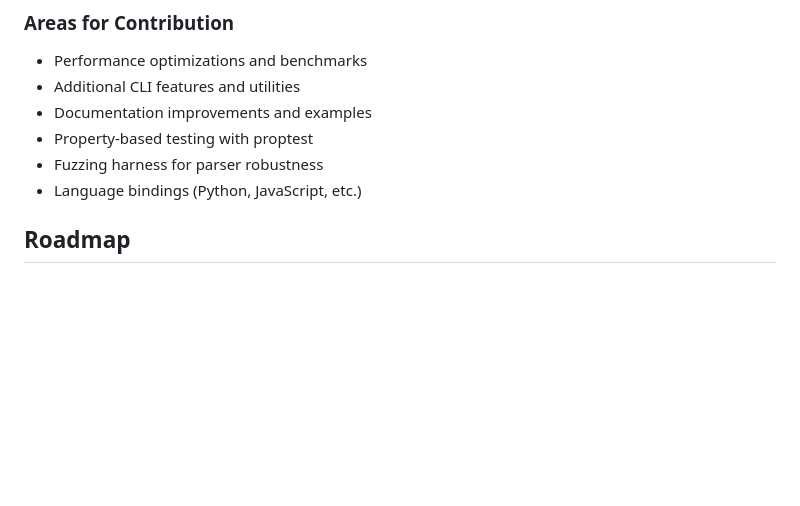
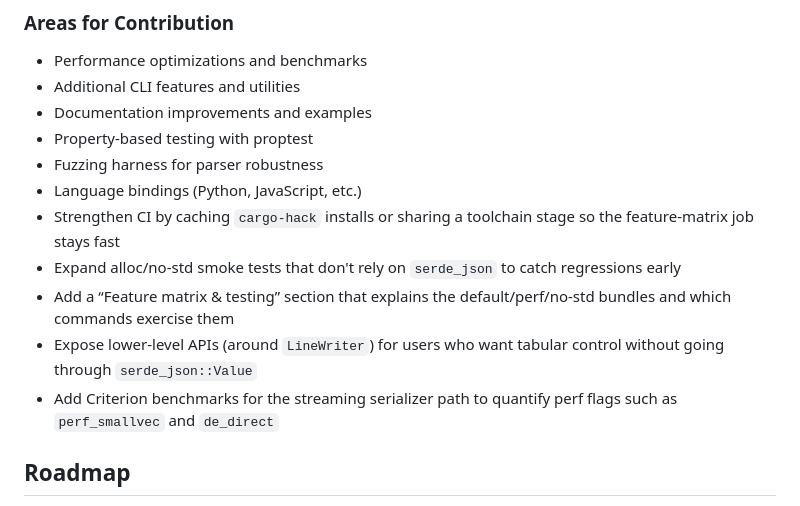
Before and after one commit to jimmystridh/toon-rs, a Markdown page: README.md, the part around the change. GitHub-like rendering; blank space fills up the shorter version.

Commit message:
Enhance README with new features and improvements
- Strengthen CI by caching `cargo-hack` installs for faster feature-matrix job execution.
- Expand alloc/no-std smoke tests to catch regressions early without relying on `serde_json`.
- Add a “Feature matrix & testing” section detailing default/perf/no-std bundles and their commands.
- Expose lower-level APIs around `LineWriter` for users seeking tabular control.
- Introduce Criterion benchmarks for the streaming serializer path to measure performance flags.

```diff
--- a/README.md
+++ b/README.md
@@ -321,6 +321,11 @@ We welcome contributions! Here's how to get started:
 - Property-based testing with proptest
 - Fuzzing harness for parser robustness
 - Language bindings (Python, JavaScript, etc.)
+- Strengthen CI by caching `cargo-hack` installs or sharing a toolchain stage so the feature-matrix job stays fast
+- Expand alloc/no-std smoke tests that don't rely on `serde_json` to catch regressions early
+- Add a “Feature matrix & testing” section that explains the default/perf/no-std bundles and which commands exercise them
+- Expose lower-level APIs (around `LineWriter`) for users who want tabular control without going through `serde_json::Value`
+- Add Criterion benchmarks for the streaming serializer path to quantify perf flags such as `perf_smallvec` and `de_direct`
 
 ## Roadmap
 
```
